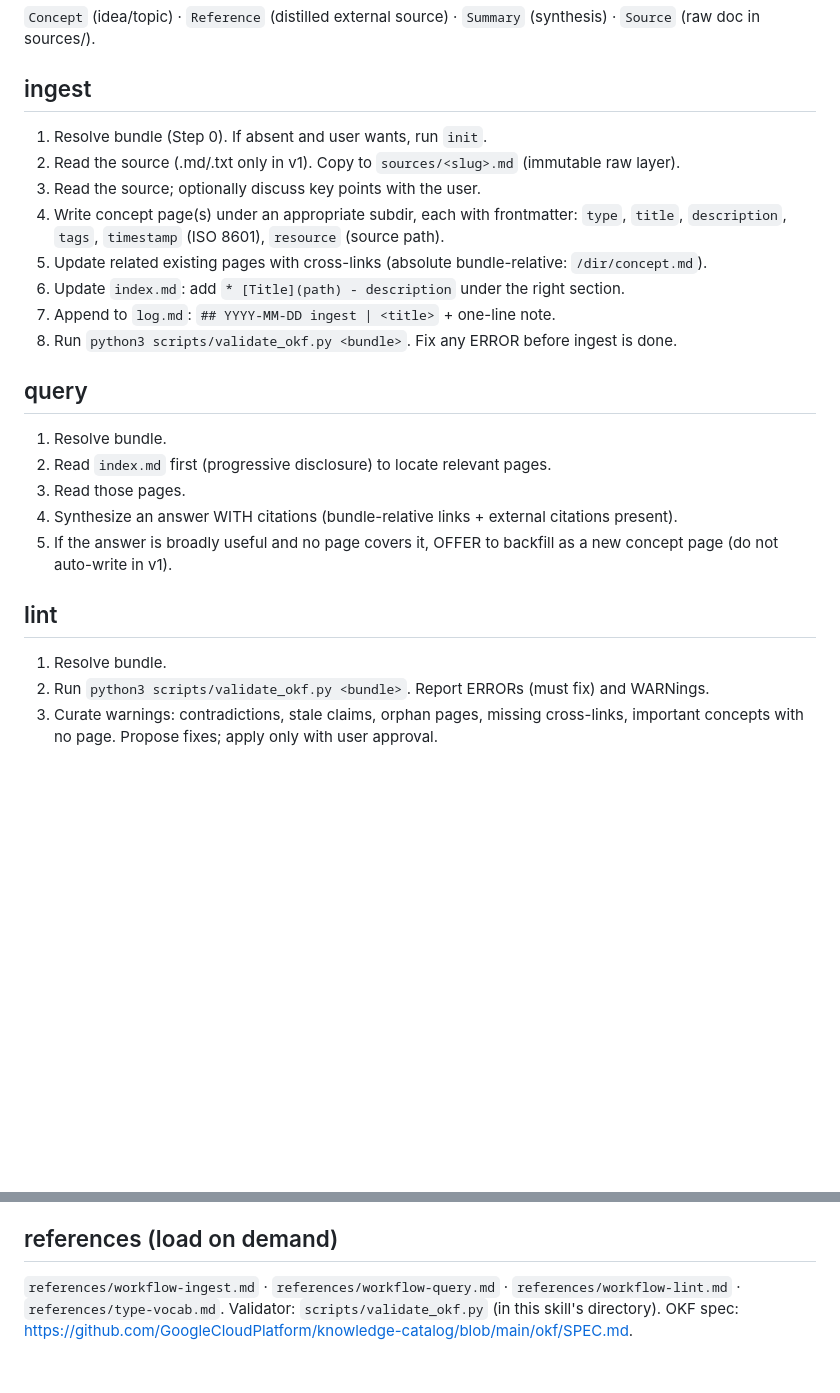
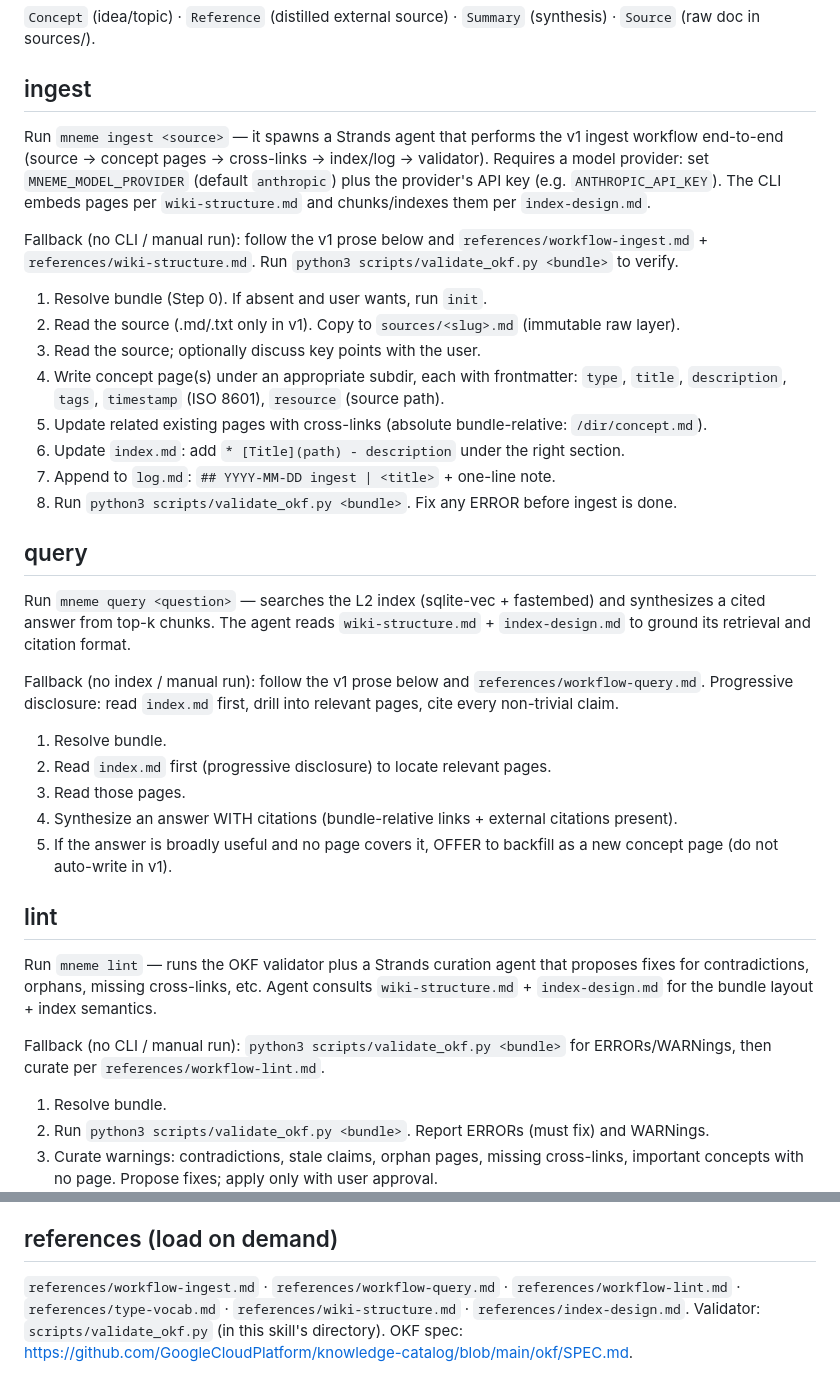
Before and after one commit to Scott1743/mneme, a Markdown page: skills/mneme/SKILL.md, 2 parts joined by grey strips. Drawn GitHub-style; blank space fills up the shorter version.

Commit message:
feat(skill): SKILL.md calls mneme CLI; references structure + index specs
Co-Authored-By: Claude Fable 5 <noreply@anthropic.com>

```diff
--- a/skills/mneme/SKILL.md
+++ b/skills/mneme/SKILL.md
@@ -43,6 +43,10 @@ Do NOT reject unknown `type` values, extra frontmatter keys, or broken links —
 
 ## ingest <source path>
 
+Run `mneme ingest <source>` — it spawns a Strands agent that performs the v1 ingest workflow end-to-end (source → concept pages → cross-links → index/log → validator). Requires a model provider: set `MNEME_MODEL_PROVIDER` (default `anthropic`) plus the provider's API key (e.g. `ANTHROPIC_API_KEY`). The CLI embeds pages per `wiki-structure.md` and chunks/indexes them per `index-design.md`.
+
+Fallback (no CLI / manual run): follow the v1 prose below and `references/workflow-ingest.md` + `references/wiki-structure.md`. Run `python3 scripts/validate_okf.py <bundle>` to verify.
+
 1. Resolve bundle (Step 0). If absent and user wants, run `init`.
 2. Read the source (.md/.txt only in v1). Copy to `sources/<slug>.md` (immutable raw layer).
 3. Read the source; optionally discuss key points with the user.
@@ -54,6 +58,10 @@ Do NOT reject unknown `type` values, extra frontmatter keys, or broken links —
 
 ## query <question>
 
+Run `mneme query <question>` — searches the L2 index (sqlite-vec + fastembed) and synthesizes a cited answer from top-k chunks. The agent reads `wiki-structure.md` + `index-design.md` to ground its retrieval and citation format.
+
+Fallback (no index / manual run): follow the v1 prose below and `references/workflow-query.md`. Progressive disclosure: read `index.md` first, drill into relevant pages, cite every non-trivial claim.
+
 1. Resolve bundle.
 2. Read `index.md` first (progressive disclosure) to locate relevant pages.
 3. Read those pages.
@@ -61,6 +69,10 @@ Do NOT reject unknown `type` values, extra frontmatter keys, or broken links —
 5. If the answer is broadly useful and no page covers it, OFFER to backfill as a new concept page (do not auto-write in v1).
 
 ## lint
+
+Run `mneme lint` — runs the OKF validator plus a Strands curation agent that proposes fixes for contradictions, orphans, missing cross-links, etc. Agent consults `wiki-structure.md` + `index-design.md` for the bundle layout + index semantics.
+
+Fallback (no CLI / manual run): `python3 scripts/validate_okf.py <bundle>` for ERRORs/WARNings, then curate per `references/workflow-lint.md`.
 
 1. Resolve bundle.
 2. Run `python3 scripts/validate_okf.py <bundle>`. Report ERRORs (must fix) and WARNings.
@@ -76,4 +88,4 @@ Scaffold a new empty bundle and record it:
 
 ## references (load on demand)
 
-`references/workflow-ingest.md` · `references/workflow-query.md` · `references/workflow-lint.md` · `references/type-vocab.md`. Validator: `scripts/validate_okf.py` (in this skill's directory). OKF spec: <https://github.com/GoogleCloudPlatform/knowledge-catalog/blob/main/okf/SPEC.md>.
+`references/workflow-ingest.md` · `references/workflow-query.md` · `references/workflow-lint.md` · `references/type-vocab.md` · `references/wiki-structure.md` · `references/index-design.md`. Validator: `scripts/validate_okf.py` (in this skill's directory). OKF spec: <https://github.com/GoogleCloudPlatform/knowledge-catalog/blob/main/okf/SPEC.md>.
```
